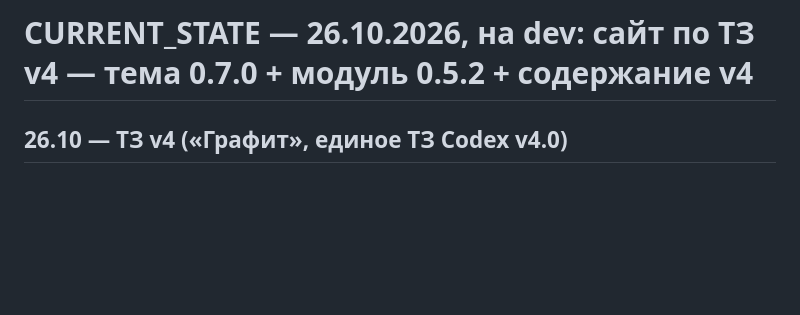
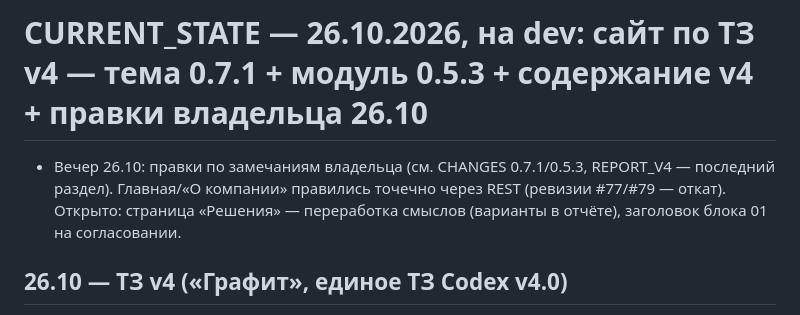
Before and after one commit to kizimovmax/maxbit-site, a Markdown page: CURRENT_STATE.md, the part around the change. Rendered like a GitHub page; blank space fills up the shorter version.

```diff
--- a/CURRENT_STATE.md
+++ b/CURRENT_STATE.md
@@ -1,4 +1,6 @@
-# CURRENT_STATE — 26.10.2026, на dev: сайт по ТЗ v4 — тема 0.7.0 + модуль 0.5.2 + содержание v4
+# CURRENT_STATE — 26.10.2026, на dev: сайт по ТЗ v4 — тема 0.7.1 + модуль 0.5.3 + содержание v4 + правки владельца 26.10
+
+- Вечер 26.10: правки по замечаниям владельца (см. CHANGES 0.7.1/0.5.3, REPORT_V4 — последний раздел). Главная/«О компании» правились точечно через REST (ревизии #77/#79 — откат). Открыто: страница «Решения» — переработка смыслов (варианты в отчёте), заголовок блока 01 на согласовании.
 
 ## 26.10 — ТЗ v4 («Графит», единое ТЗ Codex v4.0)
 - Установлено на dev и проверено на сервере: отчёт reports/v4/REPORT_V4.md (карта URL, проверки, ожидает данных, откат). Архитектура — reports/v4/ARCHITECTURE_v4.md.
```
Also changed, not shown: reports/v4/REPORT_V4.md (+28 -0 lines).
